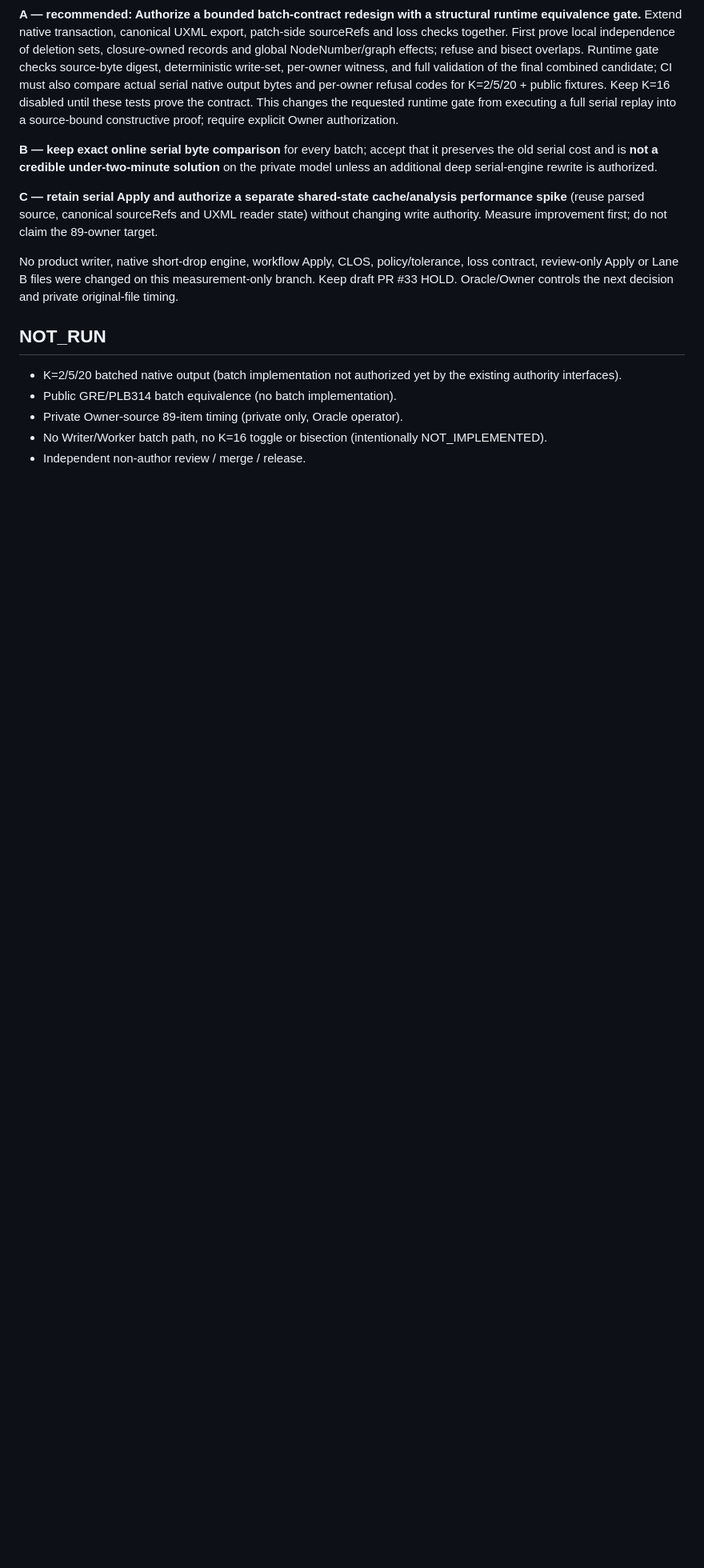
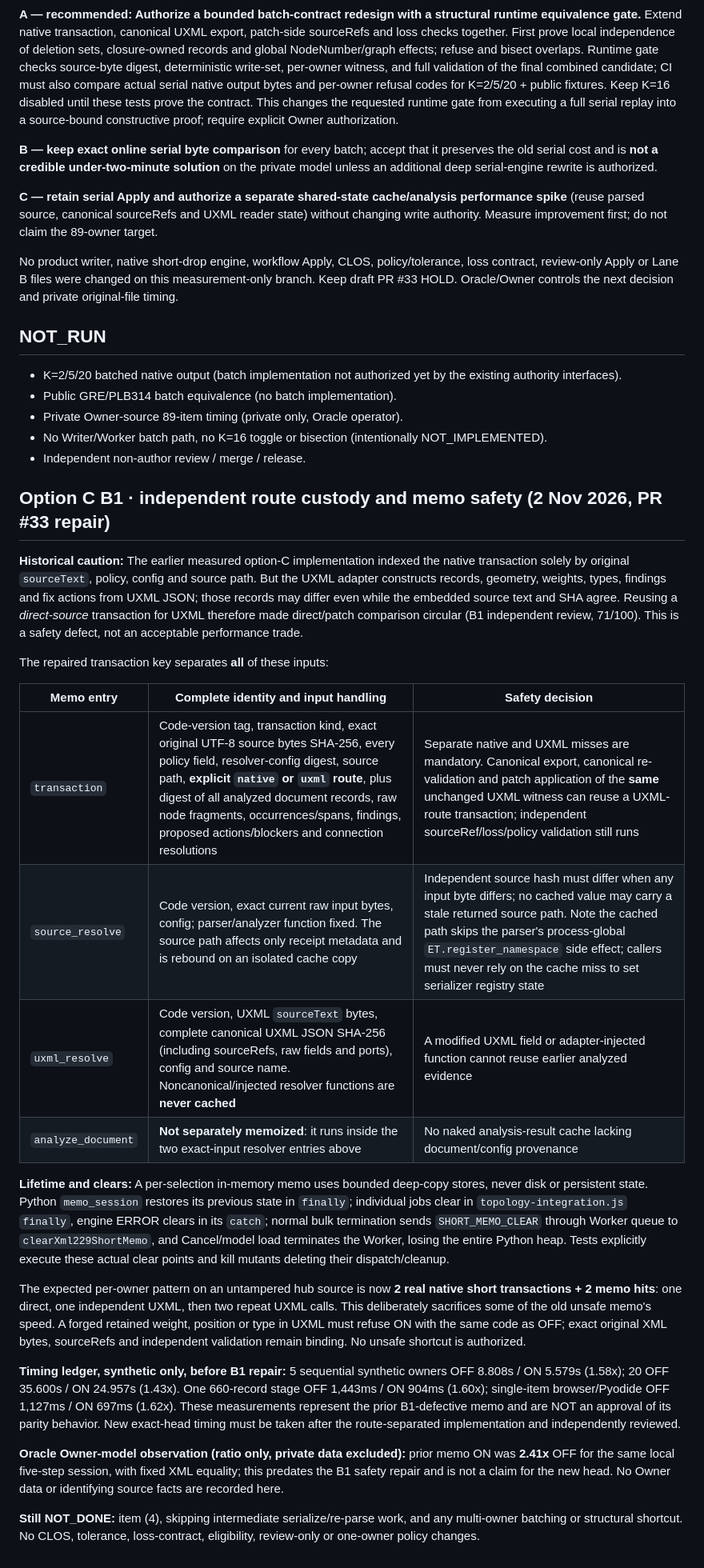
Before and after one commit to reallakshman19/xml229-topology-wp1-preview-20261028, a Markdown page: docs/UXML-SHORT-DROP-BATCH-SPEED-FEASIBILITY.md, the part around the change. Shown at 80% size. Drawn GitHub-style; blank space fills up the shorter version.

Commit message:
docs(option C B1): audited route/document key, lifecycle, timing ratios and NOT_DONE serialize/reparse

```diff
--- a/docs/UXML-SHORT-DROP-BATCH-SPEED-FEASIBILITY.md
+++ b/docs/UXML-SHORT-DROP-BATCH-SPEED-FEASIBILITY.md
@@ -96,3 +96,56 @@ No product writer, native short-drop engine, workflow Apply, CLOS, policy/tolera
 - Private Owner-source 89-item timing (private only, Oracle operator).
 - No Writer/Worker batch path, no K=16 toggle or bisection (intentionally NOT_IMPLEMENTED).
 - Independent non-author review / merge / release.
+
+
+## Option C B1 · independent route custody and memo safety (2 Nov 2026, PR #33 repair)
+
+**Historical caution:** The earlier measured option-C implementation indexed the
+native transaction solely by original `sourceText`, policy, config and source
+path. But the UXML adapter constructs records, geometry, weights, types,
+findings and fix actions from UXML JSON; those records may differ even while
+the embedded source text and SHA agree. Reusing a *direct-source* transaction
+for UXML therefore made direct/patch comparison circular (B1 independent
+review, 71/100). This is a safety defect, not an acceptable performance trade.
+
+The repaired transaction key separates **all** of these inputs:
+
+| Memo entry | Complete identity and input handling | Safety decision |
+|---|---|---|
+| `transaction` | Code-version tag, transaction kind, exact original UTF-8 source bytes SHA-256, every policy field, resolver-config digest, source path, **explicit `native` or `uxml` route**, plus digest of all analyzed document records, raw node fragments, occurrences/spans, findings, proposed actions/blockers and connection resolutions | Separate native and UXML misses are mandatory. Canonical export, canonical re-validation and patch application of the **same** unchanged UXML witness can reuse a UXML-route transaction; independent sourceRef/loss/policy validation still runs |
+| `source_resolve` | Code version, exact current raw input bytes, config; parser/analyzer function fixed. The source path affects only receipt metadata and is rebound on an isolated cache copy | Independent source hash must differ when any input byte differs; no cached value may carry a stale returned source path. Note the cached path skips the parser's process-global `ET.register_namespace` side effect; callers must never rely on the cache miss to set serializer registry state |
+| `uxml_resolve` | Code version, UXML `sourceText` bytes, complete canonical UXML JSON SHA-256 (including sourceRefs, raw fields and ports), config and source name. Noncanonical/injected resolver functions are **never cached** | A modified UXML field or adapter-injected function cannot reuse earlier analyzed evidence |
+| `analyze_document` | **Not separately memoized**: it runs inside the two exact-input resolver entries above | No naked analysis-result cache lacking document/config provenance |
+
+**Lifetime and clears:** A per-selection in-memory memo uses bounded deep-copy
+stores, never disk or persistent state. Python `memo_session` restores its
+previous state in `finally`; individual jobs clear in
+`topology-integration.js` `finally`, engine ERROR clears in its `catch`;
+normal bulk termination sends `SHORT_MEMO_CLEAR` through Worker queue to
+`clearXml229ShortMemo`, and Cancel/model load terminates the Worker, losing
+the entire Python heap. Tests explicitly execute these actual clear points and
+kill mutants deleting their dispatch/cleanup.
+
+The expected per-owner pattern on an untampered hub source is now **2 real
+native short transactions + 2 memo hits**: one direct, one independent UXML,
+then two repeat UXML calls. This deliberately sacrifices some of the old
+unsafe memo's speed. A forged retained weight, position or type in UXML must
+refuse ON with the same code as OFF; exact original XML bytes, sourceRefs and
+independent validation remain binding. No unsafe shortcut is authorized.
+
+**Timing ledger, synthetic only, before B1 repair:** 5 sequential synthetic
+owners OFF 8.808s / ON 5.579s (1.58x); 20 OFF 35.600s / ON
+24.957s (1.43x). One 660-record stage OFF 1,443ms / ON 904ms (1.60x);
+single-item browser/Pyodide OFF 1,127ms / ON 697ms (1.62x). These
+measurements represent the prior B1-defective memo and are NOT an approval
+of its parity behavior. New exact-head timing must be taken after the
+route-separated implementation and independently reviewed.
+
+**Oracle Owner-model observation (ratio only, private data excluded):**
+prior memo ON was **2.41x** OFF for the same local five-step session, with
+fixed XML equality; this predates the B1 safety repair and is not a claim for
+the new head. No Owner data or identifying source facts are recorded here.
+
+**Still NOT_DONE:** item (4), skipping intermediate serialize/re-parse work,
+and any multi-owner batching or structural shortcut. No CLOS, tolerance,
+loss-contract, eligibility, review-only or one-owner policy changes.
```
